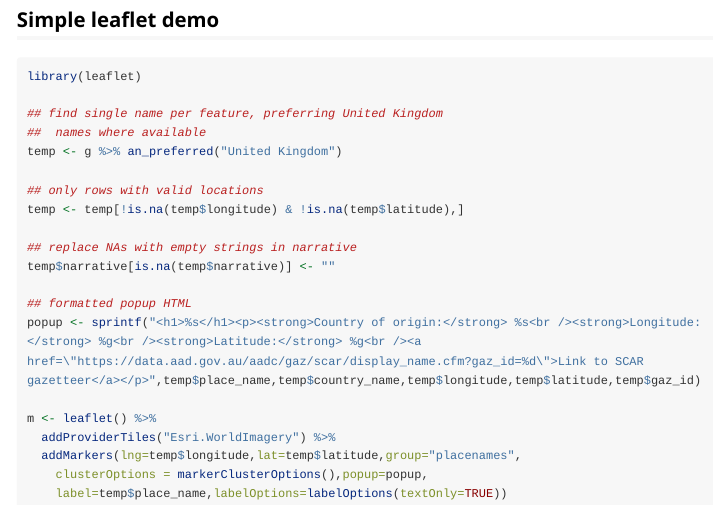
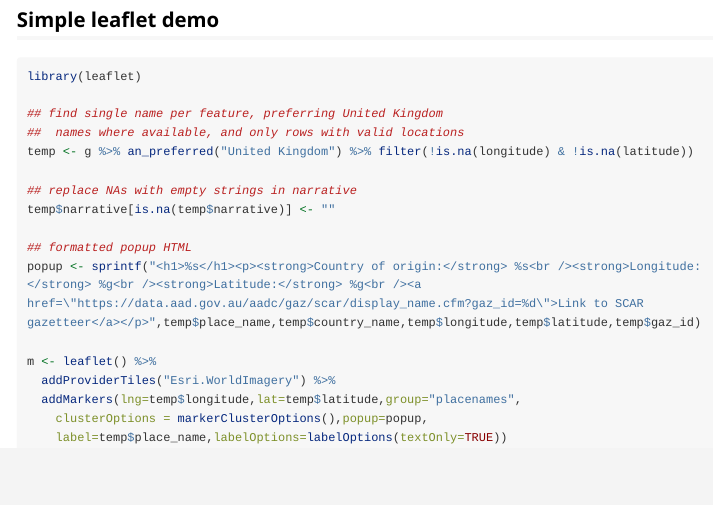
Before and after one commit to ropensci/antanym, an R Markdown document (vignettes/antanym.Rmd): the page in a window 1100 px wide, from 440 px down. Rendered offline with R 4.5, knitr and Pandoc, with nearby package versions; some code elsewhere in the file could not run offline; long lines of code are wrapped.

Commit message:
use filter() in leaflet example

```diff
--- a/vignettes/antanym.Rmd
+++ b/vignettes/antanym.Rmd
@@ -30,11 +30,8 @@ g <- an_read()
 library(leaflet)
 
 ## find single name per feature, preferring United Kingdom
-##  names where available
-temp <- g %>% an_preferred("United Kingdom")
-
-## only rows with valid locations
-temp <- temp[!is.na(temp$longitude) & !is.na(temp$latitude),]
+##  names where available, and only rows with valid locations
+temp <- g %>% an_preferred("United Kingdom") %>% filter(!is.na(longitude) & !is.na(latitude))
 
 ## replace NAs with empty strings in narrative
 temp$narrative[is.na(temp$narrative)] <- ""
```
Also changed, not shown: README.md.
